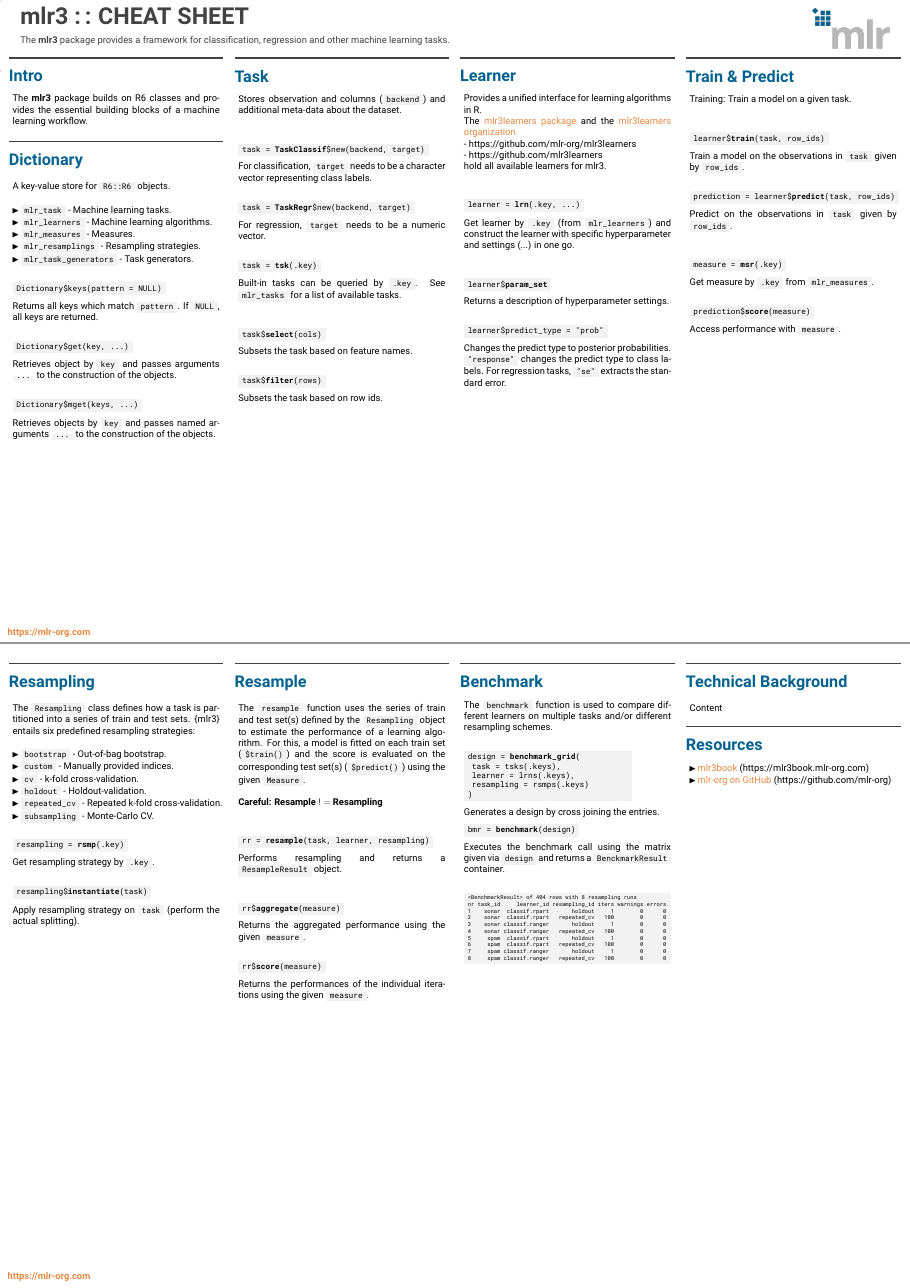
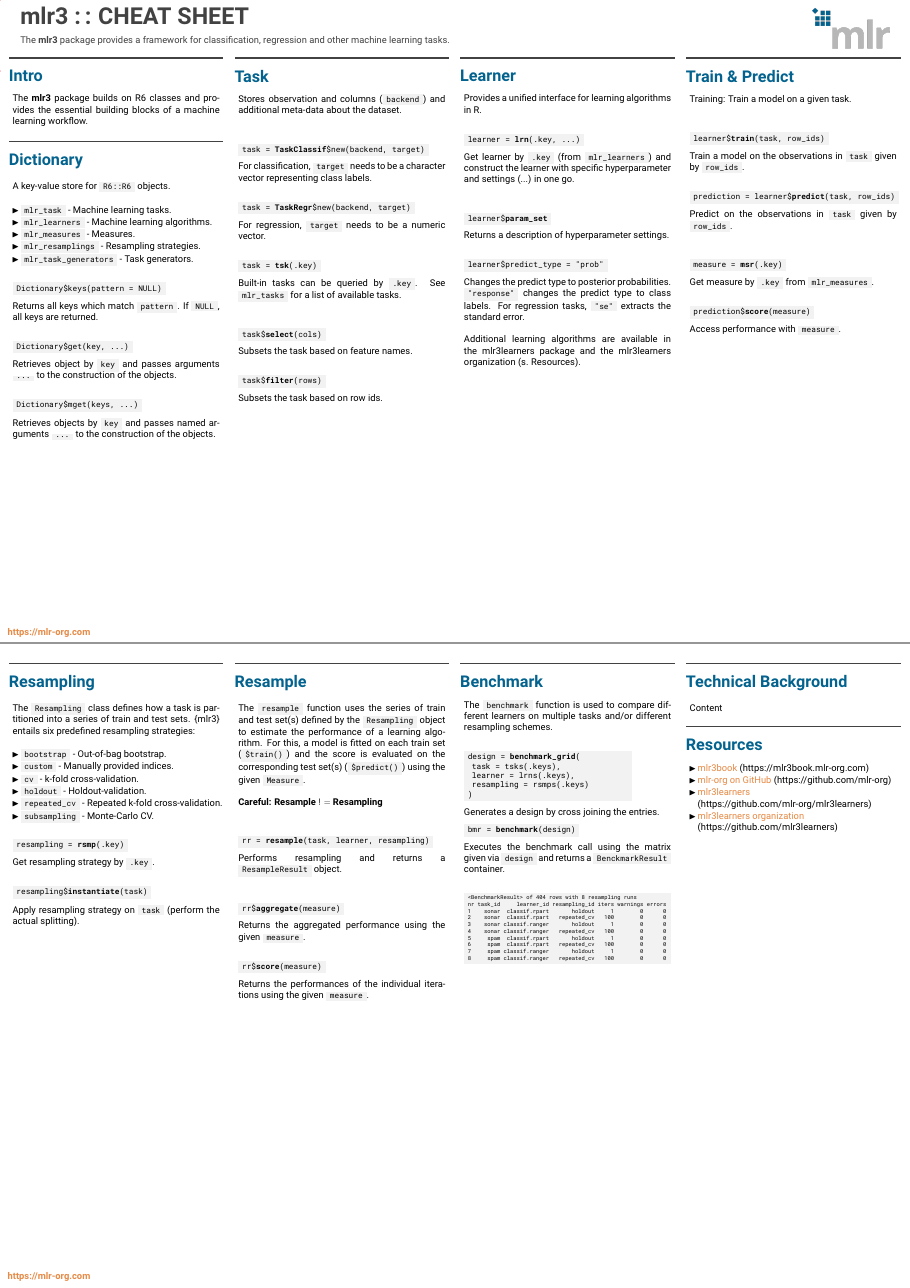
Before and after one commit to mlr-org/mlr3cheatsheets, a LaTeX poster (mlr3/mlr3cheatsheet.tex): pages 1 and 2 of 2, joined at a grey line. Compiled offline with pdfLaTeX.

Commit message:
Move links from Learner to Resources block

```diff
--- a/mlr3/mlr3cheatsheet.tex
+++ b/mlr3/mlr3cheatsheet.tex
@@ -159,15 +159,7 @@
 				\begin{minipage}{.98\textwidth}
 					\parbox[t][\columnheight]{\textwidth}{
 						\begin{myblock}{Learner}
-						Provides a unified interface for
-						learning algorithms in R.
-						\\The \href{https://github.com/mlr-org/mlr3learners}{mlr3learners
-							package} and the \href{https://github.com/mlr3learners}{mlr3learners
-							organization} \\
-						- https://github.com/mlr-org/mlr3learners \\
-						- https://github.com/mlr3learners \\
-						hold all available learners for {mlr3}.
-						\vspace{1em}
+						Provides a unified interface for learning algorithms in R.
 						\\
 						\begin{codebox}
 							learner = \textbf{lrn}(.key, ...)
@@ -186,6 +178,9 @@
 						Changes the predict type to posterior probabilities.
 						\codeinline{"response"} changes the predict type to class labels.
 						For regression tasks, \codeinline{"se"} extracts the standard error.
+						\\
+						\\
+						Additional learning algorithms are available in the mlr3learners package and the mlr3learners organization (s. Resources).
 					\end{myblock}
 					\vfill
 					}
@@ -394,6 +389,9 @@
 							\begin{itemize}
 								\item \href{https://mlr3book.mlr-org.com/index.html}{mlr3book} (https://mlr3book.mlr-org.com)
 								\item \href{https://github.com/mlr-org}{mlr-org on GitHub} (https://github.com/mlr-org)
+								\item \href{https://github.com/mlr-org/mlr3learners}{mlr3learners} (https://github.com/mlr-org/mlr3learners)
+								\item \href{https://github.com/mlr3learners}{mlr3learners organization} (https://github.com/mlr3learners)
+								\vspace{1em}
 							\end{itemize}
 						\end{myblock}
 						\vfill
```
